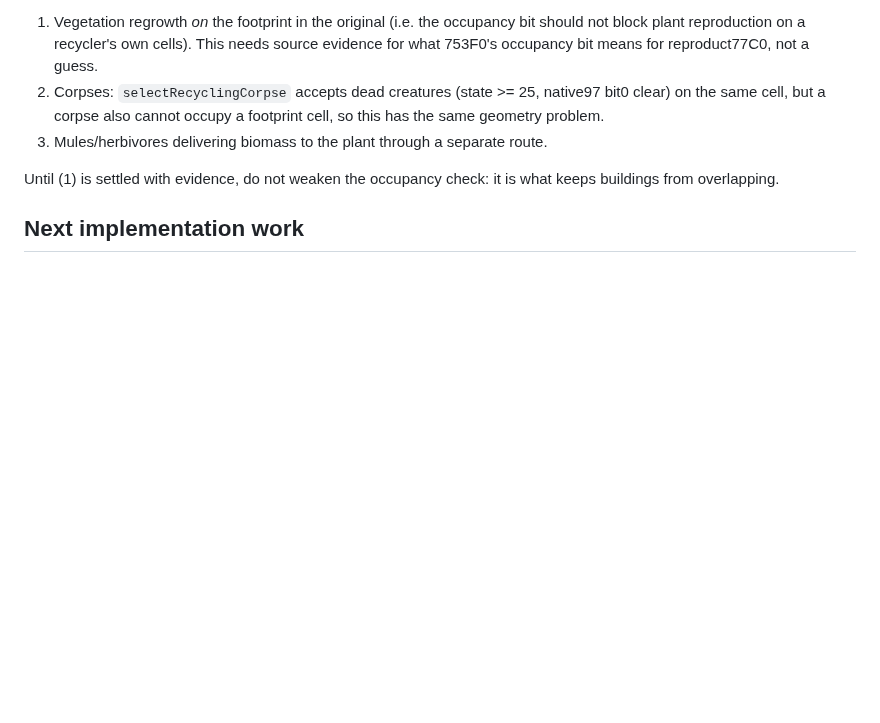
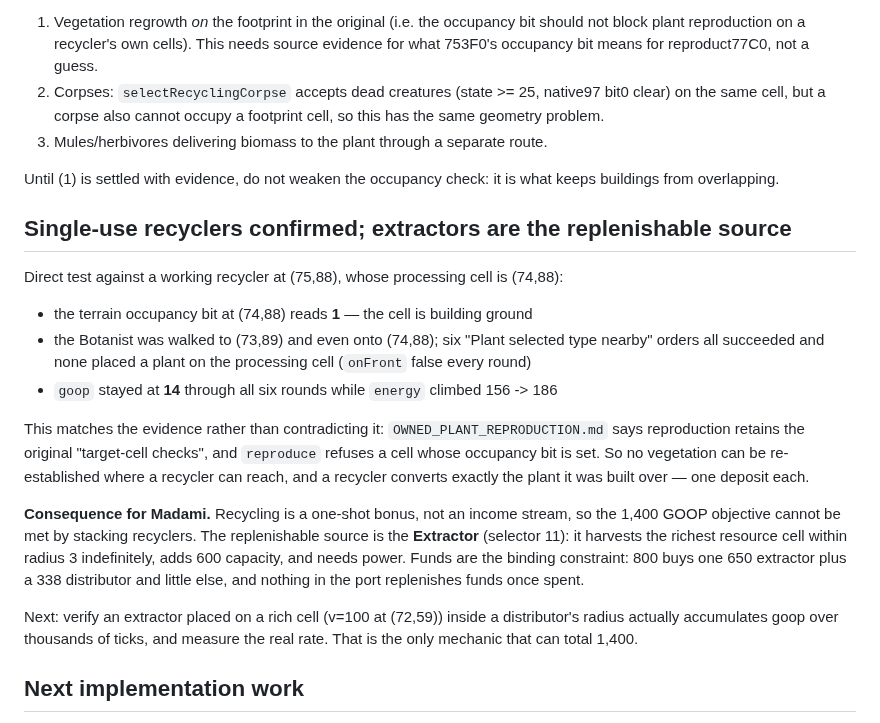
Before and after one commit to falloutmule/genewars-sfhs, a Markdown page: docs/CURRENT_STATE.md, the part around the change. GitHub-like rendering; blank space fills up the shorter version.

Commit message:
Record single-use recycler finding: extractors are Madami's replenishable GOOP source

```diff
--- a/docs/CURRENT_STATE.md
+++ b/docs/CURRENT_STATE.md
@@ -572,6 +572,30 @@ processing cell repeatedly.** Candidates, in order of plausibility:
 Until (1) is settled with evidence, do not weaken the occupancy check: it is what keeps buildings
 from overlapping.
 
+## Single-use recyclers confirmed; extractors are the replenishable source
+
+Direct test against a working recycler at (75,88), whose processing cell is (74,88):
+
+- the terrain occupancy bit at (74,88) reads **1** — the cell is building ground
+- the Botanist was walked to (73,89) and even onto (74,88); six "Plant selected type nearby"
+  orders all succeeded and none placed a plant on the processing cell (`onFront` false every round)
+- `goop` stayed at **14** through all six rounds while `energy` climbed 156 -> 186
+
+This matches the evidence rather than contradicting it: `OWNED_PLANT_REPRODUCTION.md` says
+reproduction retains the original "target-cell checks", and `reproduce` refuses a cell whose
+occupancy bit is set. So no vegetation can be re-established where a recycler can reach, and a
+recycler converts exactly the plant it was built over — one deposit each.
+
+**Consequence for Madami.** Recycling is a one-shot bonus, not an income stream, so the 1,400 GOOP
+objective cannot be met by stacking recyclers. The replenishable source is the **Extractor**
+(selector 11): it harvests the richest resource cell within radius 3 indefinitely, adds 600
+capacity, and needs power. Funds are the binding constraint: 800 buys one 650 extractor plus a 338
+distributor and little else, and nothing in the port replenishes funds once spent.
+
+Next: verify an extractor placed on a rich cell (v=100 at (72,59)) inside a distributor's radius
+actually accumulates goop over thousands of ticks, and measure the real rate. That is the only
+mechanic that can total 1,400.
+
 ## Next implementation work
 
 Complete Exceland's original startup/specialist preparation and complete construction/terrain/power/economy families using the existing source-backed contracts. Replace provisional scheduling with established observable behavior, integrate original result eligibility and continuation, and accept the whole first mission through save/reload and carried Krell initialization. Then expand complete mechanic families across all 24 original maps. Keep the workbench acceptance separate from campaign acceptance throughout.
```
